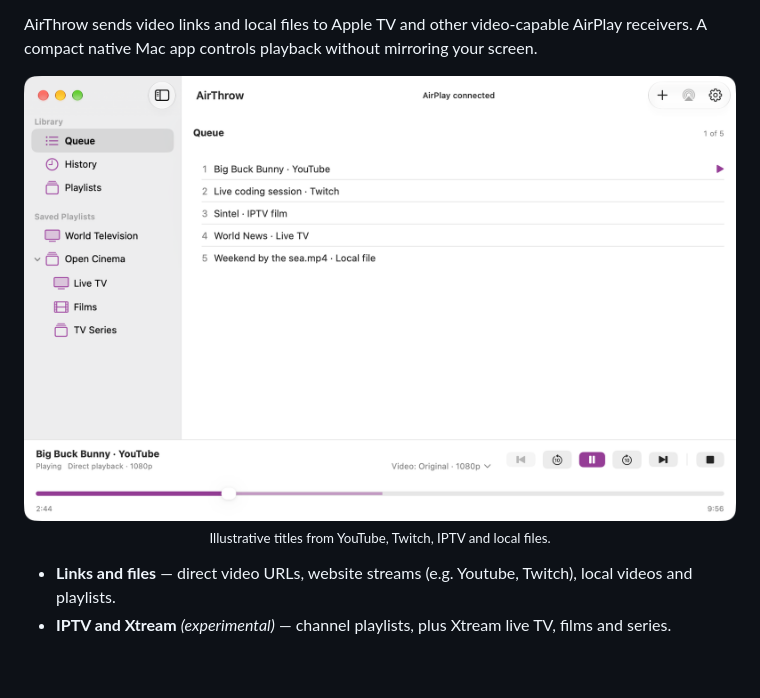
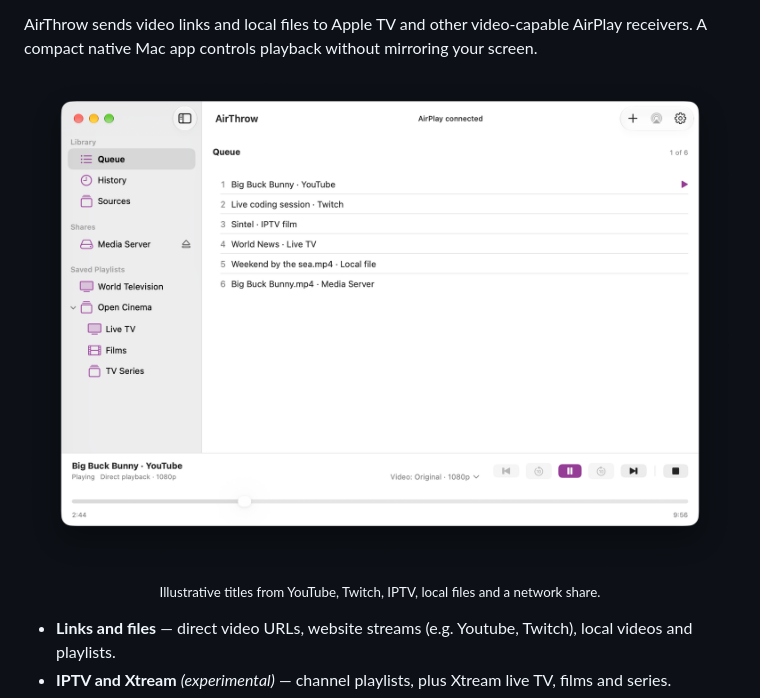
Before and after one commit to marcocosta97/airthrow, a Markdown page: README.md, the part around one of its changes. Drawn GitHub-style; pictures changed too: docs/images/controller.png; blank space fills up the shorter version.

```diff
--- a/README.md
+++ b/README.md
@@ -17,8 +17,8 @@ AirPlay receivers. A compact native Mac app controls playback without mirroring
 your screen.
 
 <p align="center">
-  <img src="docs/images/controller.png" width="760" alt="AirThrow queue with illustrative YouTube, Twitch, IPTV film, live TV and local file titles">
-  <br><sub>Illustrative titles from YouTube, Twitch, IPTV and local files.</sub>
+  <img src="docs/images/controller.png" width="760" alt="AirThrow queue with illustrative YouTube, Twitch, IPTV, local file and network share titles">
+  <br><sub>Illustrative titles from YouTube, Twitch, IPTV, local files and a network share.</sub>
 </p>
 
 - **Links and files** — direct video URLs, website streams (e.g. Youtube, Twitch), local videos and playlists.
```
Also changed, not shown: other parts of README.md (+5 -0 lines), docs/images/live-tv.png, docs/images/network-share.png (added).
